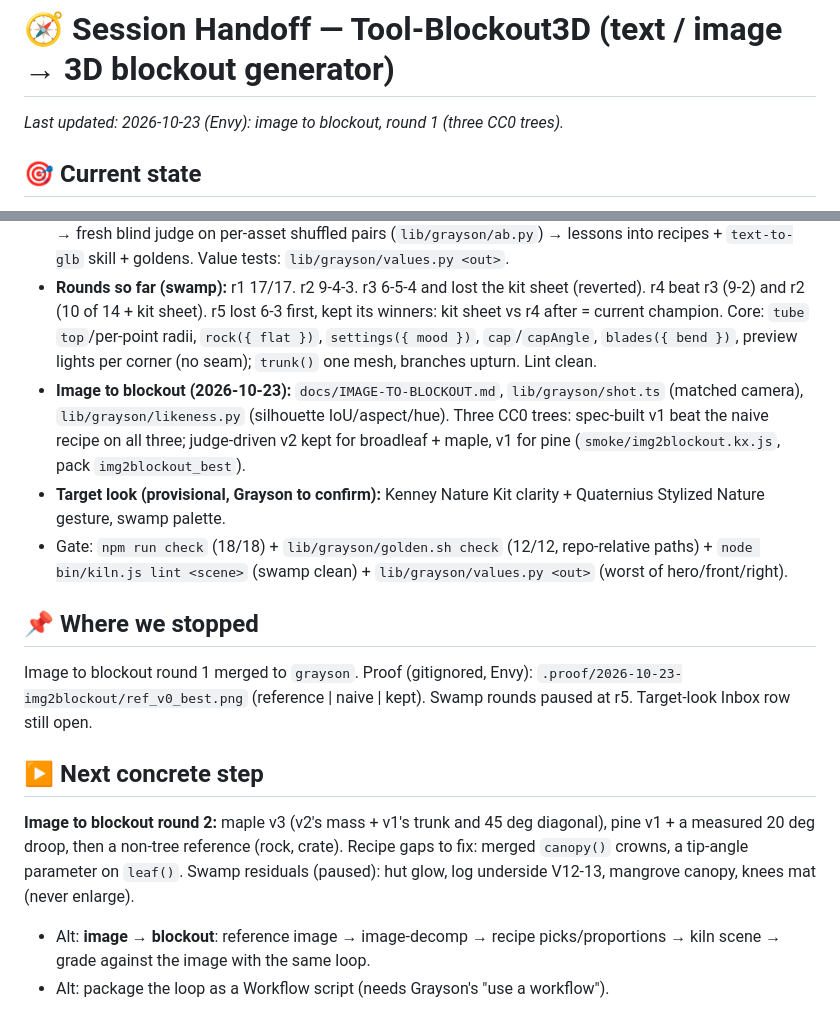
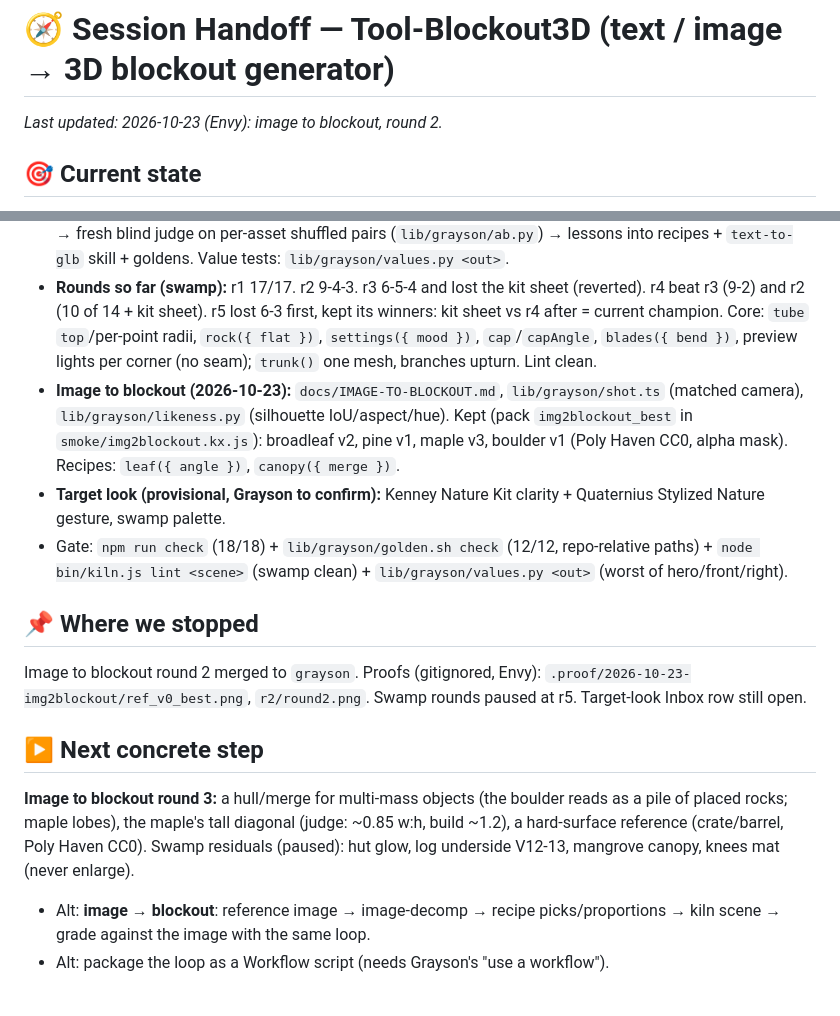
Before and after one commit to graysonchalmers/kiln, a Markdown page: HANDOFF.md, 2 parts joined by grey strips. Drawn GitHub-style.

Commit message:
handoff: image to blockout round 2
Co-Authored-By: Claude Opus 5.5 <noreply@anthropic.com>

```diff
--- a/HANDOFF.md
+++ b/HANDOFF.md
@@ -1,21 +1,21 @@
 # 🧭 Session Handoff — Tool-Blockout3D (text / image → 3D blockout generator)
 
-_Last updated: 2026-10-23 (Envy): image to blockout, round 1 (three CC0 trees)._
+_Last updated: 2026-10-23 (Envy): image to blockout, round 2._
 
 ## 🎯 Current state
 Text / image → 3D blockout generator on a fork of `uilianks/kiln` (MIT, low-poly assets as code → GLB). Origin = `graysonchalmers/kiln`, work on branch **`grayson`**; `main` mirrors upstream, no upstream PR planned.
 - **Goal (Grayson, 2026-10-22):** text → blockout AND reference image → blockout, with a guaranteed quality floor, then into any engine.
 - **Self-improving design loop exists now:** `docs/DESIGN-LOOP.md`. Steps: refs + 6-point bar → blind lens critics (form / color / construction) → written adjudication the critics argue back on → fix (scene, recipe or core) → fresh blind judge on per-asset shuffled pairs (`lib/grayson/ab.py`) → lessons into recipes + `text-to-glb` skill + goldens. Value tests: `lib/grayson/values.py <out>`.
 - **Rounds so far (swamp):** r1 17/17. r2 9-4-3. r3 6-5-4 and lost the kit sheet (reverted). r4 beat r3 (9-2) and r2 (10 of 14 + kit sheet). r5 lost 6-3 first, kept its winners: kit sheet vs r4 after = current champion. Core: `tube` `top`/per-point radii, `rock({ flat })`, `settings({ mood })`, `cap`/`capAngle`, `blades({ bend })`, preview lights per corner (no seam); `trunk()` one mesh, branches upturn. Lint clean.
-- **Image to blockout (2026-10-23):** `docs/IMAGE-TO-BLOCKOUT.md`, `lib/grayson/shot.ts` (matched camera), `lib/grayson/likeness.py` (silhouette IoU/aspect/hue). Three CC0 trees: spec-built v1 beat the naive recipe on all three; judge-driven v2 kept for broadleaf + maple, v1 for pine (`smoke/img2blockout.kx.js`, pack `img2blockout_best`).
+- **Image to blockout (2026-10-23):** `docs/IMAGE-TO-BLOCKOUT.md`, `lib/grayson/shot.ts` (matched camera), `lib/grayson/likeness.py` (silhouette IoU/aspect/hue). Kept (pack `img2blockout_best` in `smoke/img2blockout.kx.js`): broadleaf v2, pine v1, maple v3, boulder v1 (Poly Haven CC0, alpha mask). Recipes: `leaf({ angle })`, `canopy({ merge })`.
 - **Target look (provisional, Grayson to confirm):** Kenney Nature Kit clarity + Quaternius Stylized Nature gesture, swamp palette.
 - Gate: `npm run check` (18/18) + `lib/grayson/golden.sh check` (12/12, repo-relative paths) + `node bin/kiln.js lint <scene>` (swamp clean) + `lib/grayson/values.py <out>` (worst of hero/front/right).
 
 ## 📌 Where we stopped
-Image to blockout round 1 merged to `grayson`. Proof (gitignored, Envy): `.proof/2026-10-23-img2blockout/ref_v0_best.png` (reference | naive | kept). Swamp rounds paused at r5. Target-look Inbox row still open.
+Image to blockout round 2 merged to `grayson`. Proofs (gitignored, Envy): `.proof/2026-10-23-img2blockout/ref_v0_best.png`, `r2/round2.png`. Swamp rounds paused at r5. Target-look Inbox row still open.
 
 ## ▶️ Next concrete step
-**Image to blockout round 2:** maple v3 (v2's mass + v1's trunk and 45 deg diagonal), pine v1 + a measured 20 deg droop, then a non-tree reference (rock, crate). Recipe gaps to fix: merged `canopy()` crowns, a tip-angle parameter on `leaf()`. Swamp residuals (paused): hut glow, log underside V12-13, mangrove canopy, knees mat (never enlarge).
+**Image to blockout round 3:** a hull/merge for multi-mass objects (the boulder reads as a pile of placed rocks; maple lobes), the maple's tall diagonal (judge: ~0.85 w:h, build ~1.2), a hard-surface reference (crate/barrel, Poly Haven CC0). Swamp residuals (paused): hut glow, log underside V12-13, mangrove canopy, knees mat (never enlarge).
 - Alt: **image → blockout**: reference image → image-decomp → recipe picks/proportions → kiln scene → grade against the image with the same loop.
 - Alt: package the loop as a Workflow script (needs Grayson's "use a workflow").
 
```
Also changed, not shown: handoff-log/2026-10-23-image-to-blockout-r2.md (added, +7 -0 lines).
